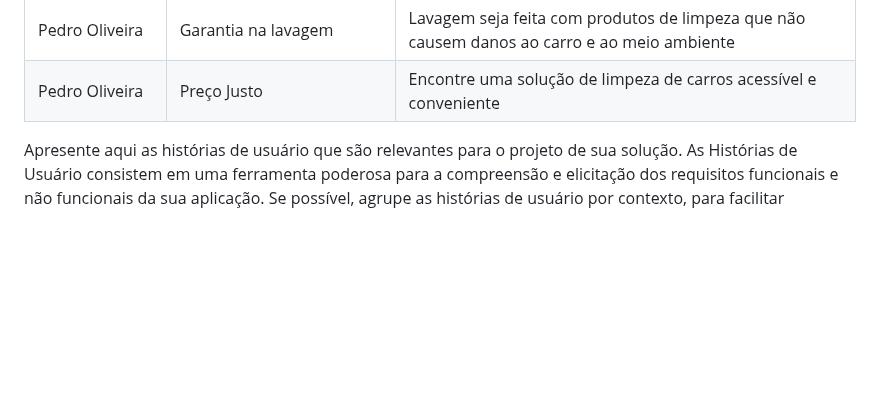
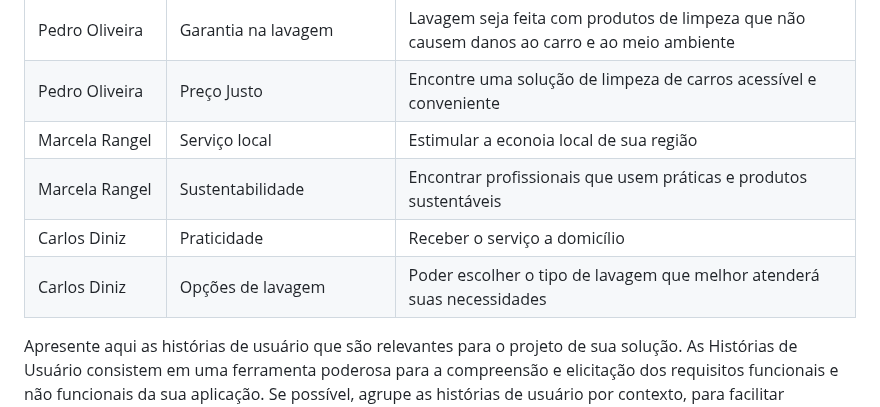
Before and after one commit to ICEI-PUC-Minas-PMV-ADS/pmv-ads-2023-2-e2-proj-int-t10-proj10_grupo04, a Markdown page: docs/02-Especificação do Projeto.md, the part around the change. Drawn GitHub-style; blank space fills up the shorter version.

```diff
--- a/docs/02-Especificação do Projeto.md
+++ b/docs/02-Especificação do Projeto.md
@@ -94,6 +94,10 @@ Com base na análise das personas forma identificadas as seguintes histórias de
 |Marina Santos       | Contatar profissionais confiáveis  | Que respeitem sua propriedade e entreguem um serviço de alta qualidade|
 |Pedro Oliveira      | Garantia na lavagem                | Lavagem seja feita com produtos de limpeza que não causem danos ao carro e ao meio ambiente|
 |Pedro Oliveira      | Preço Justo                        | Encontre uma solução de limpeza de carros acessível e conveniente|
+|Marcela Rangel      | Serviço local                      | Estimular a econoia local de sua região|
+|Marcela Rangel      | Sustentabilidade                   | Encontrar profissionais que usem práticas e produtos sustentáveis|
+|Carlos Diniz        | Praticidade                        | Receber o serviço a domicílio|
+|Carlos Diniz        | Opções de lavagem                  | Poder escolher o tipo de lavagem que melhor atenderá suas necessidades|
 
 Apresente aqui as histórias de usuário que são relevantes para o projeto de sua solução. As Histórias de Usuário consistem em uma ferramenta poderosa para a compreensão e elicitação dos requisitos funcionais e não funcionais da sua aplicação. Se possível, agrupe as histórias de usuário por contexto, para facilitar consultas recorrentes à essa parte do documento.
 
```
